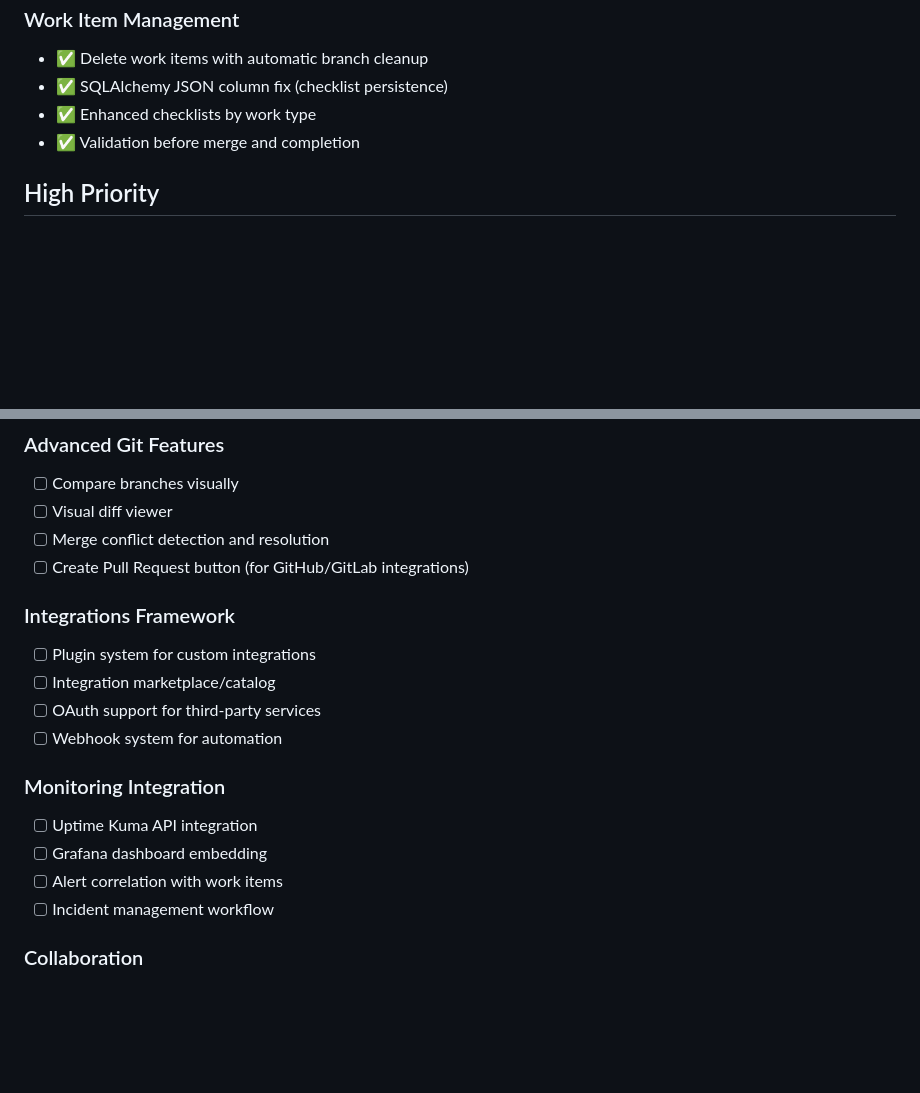
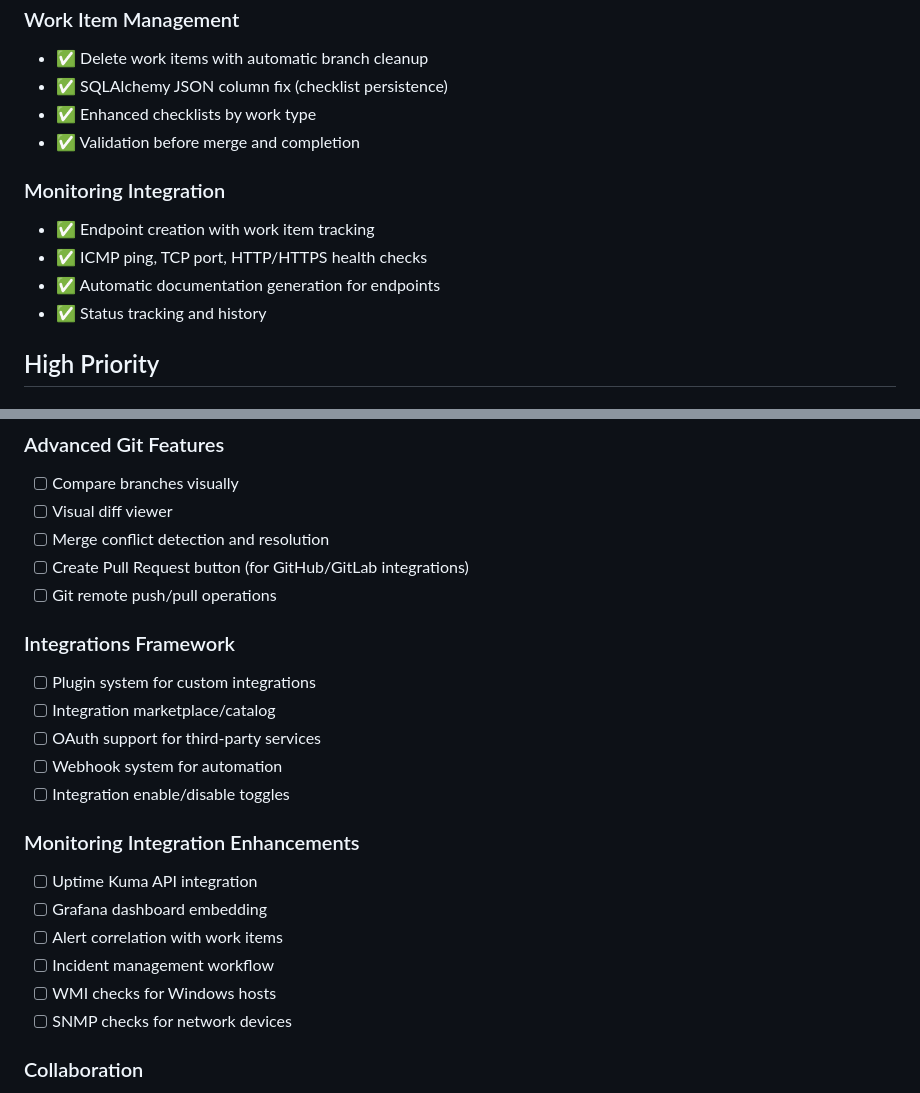
Before and after one commit to wallisga/calcifer, a Markdown page: docs/ROADMAP.md, 2 parts joined by grey strips. Drawn GitHub-style; blank space fills up the shorter version.

```diff
--- a/docs/ROADMAP.md
+++ b/docs/ROADMAP.md
@@ -28,6 +37,12 @@ Future enhancements and ideas for Calcifer.
 - ✅ Enhanced checklists by work type
 - ✅ Validation before merge and completion
 
+### Monitoring Integration
+- ✅ Endpoint creation with work item tracking
+- ✅ ICMP ping, TCP port, HTTP/HTTPS health checks
+- ✅ Automatic documentation generation for endpoints
+- ✅ Status tracking and history
+
 ## High Priority
 
 ### Service Catalog Enhancements
@@ -59,18 +81,22 @@ Future enhancements and ideas for Calcifer.
 - [ ] Visual diff viewer
 - [ ] Merge conflict detection and resolution
 - [ ] Create Pull Request button (for GitHub/GitLab integrations)
+- [ ] Git remote push/pull operations
 
 ### Integrations Framework
 - [ ] Plugin system for custom integrations
 - [ ] Integration marketplace/catalog
 - [ ] OAuth support for third-party services
 - [ ] Webhook system for automation
+- [ ] Integration enable/disable toggles
 
-### Monitoring Integration
+### Monitoring Integration Enhancements
 - [ ] Uptime Kuma API integration
 - [ ] Grafana dashboard embedding
 - [ ] Alert correlation with work items
 - [ ] Incident management workflow
+- [ ] WMI checks for Windows hosts
+- [ ] SNMP checks for network devices
 
 ### Collaboration
 - [ ] Multi-user support with authentication
```
Also changed, not shown: other parts of docs/ROADMAP.md (+81 -8 lines), docs/CHANGES.md (+3 -0 lines).
